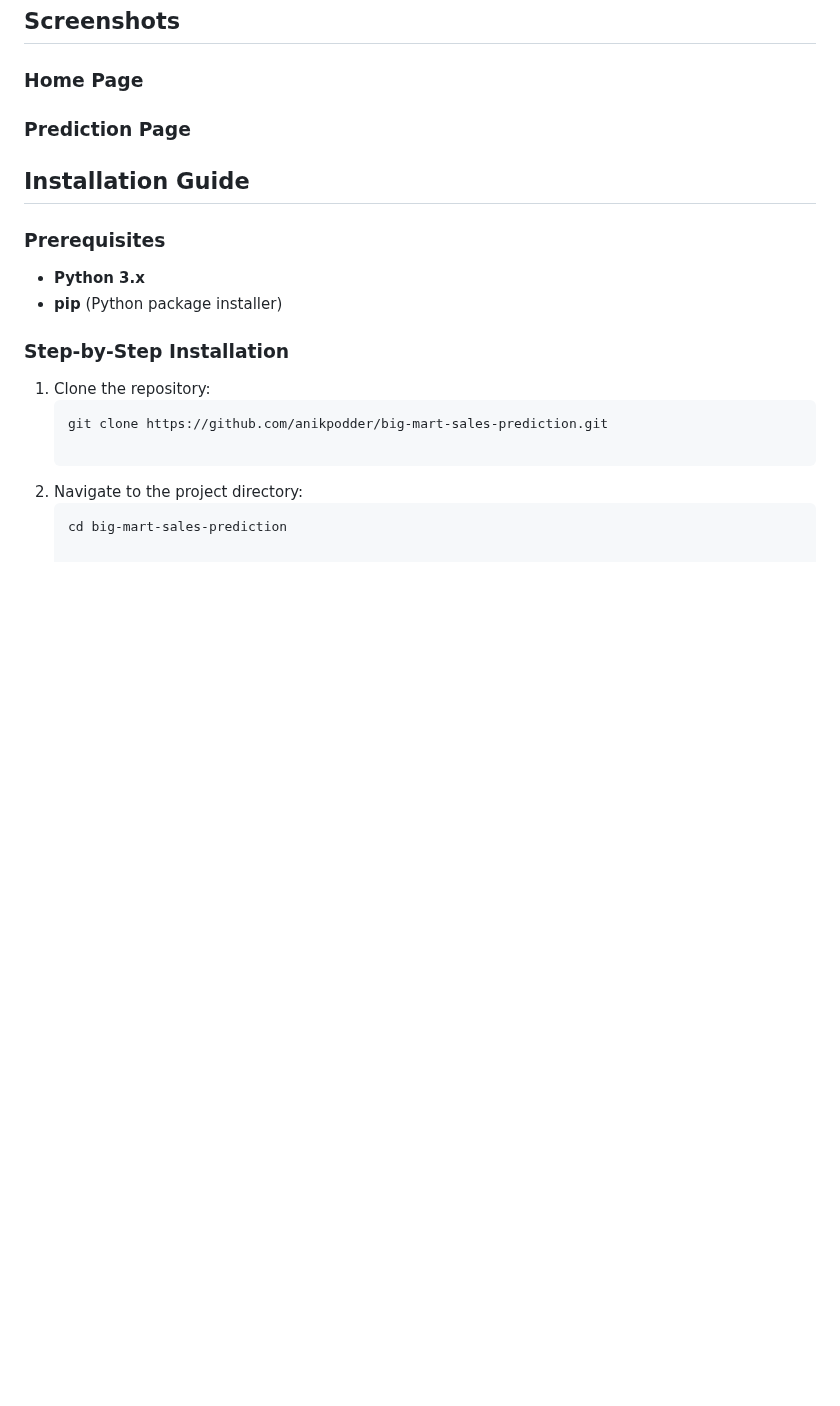
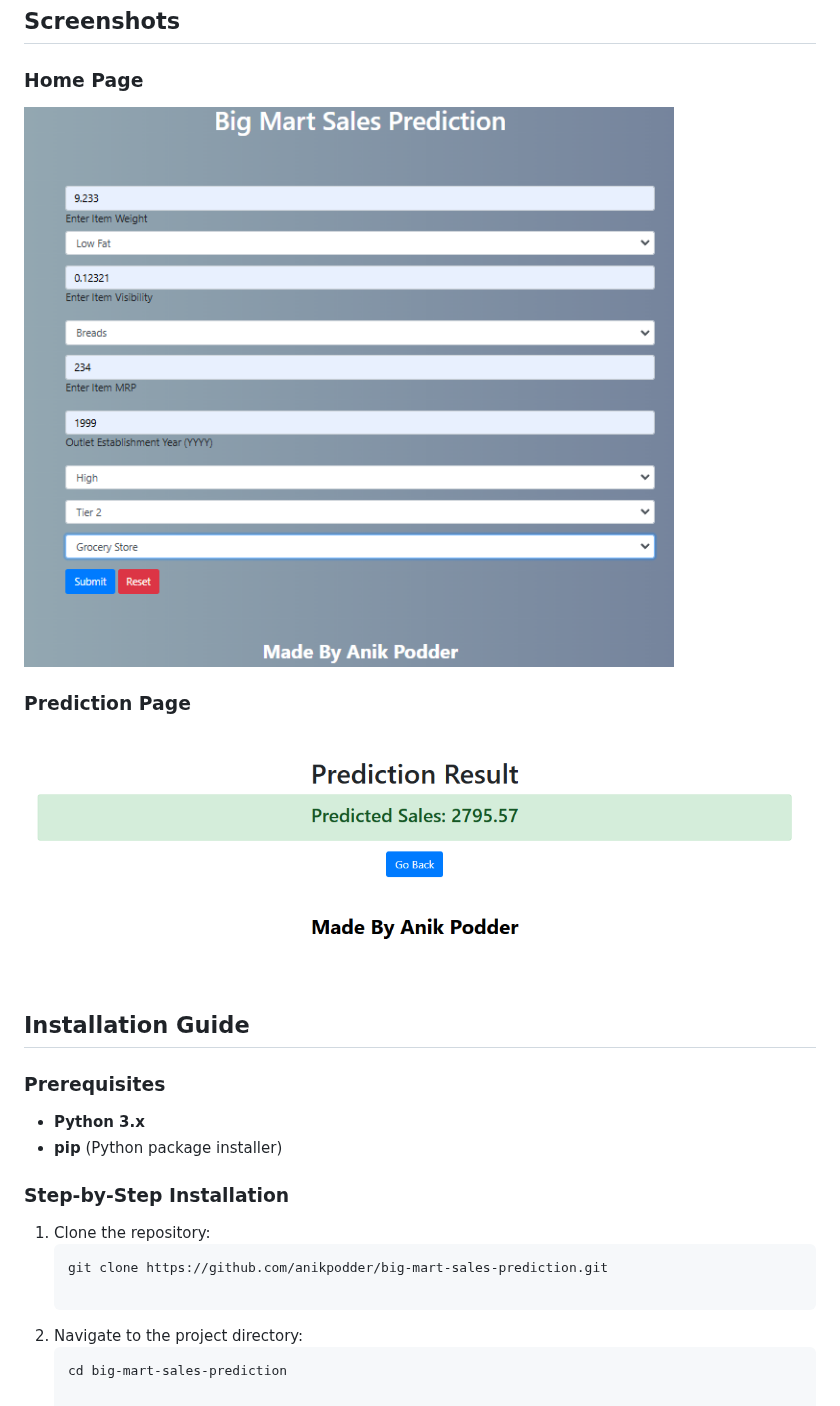
Before and after one commit to anikpodder/Big-Mart-Sales-Prediction, a Markdown page: README.MD, the part around the change. Rendered like a GitHub page; blank space fills up the shorter version.

```diff
--- a/README.MD
+++ b/README.MD
@@ -42,9 +42,10 @@ The goal is to provide a simple and effective way for store managers to predict
 ## Screenshots
 
 ### Home Page
-
+![Home Page](home.png)
 
 ### Prediction Page
+![Prediction Page](predict.png)
 
 ## Installation Guide
 
```
